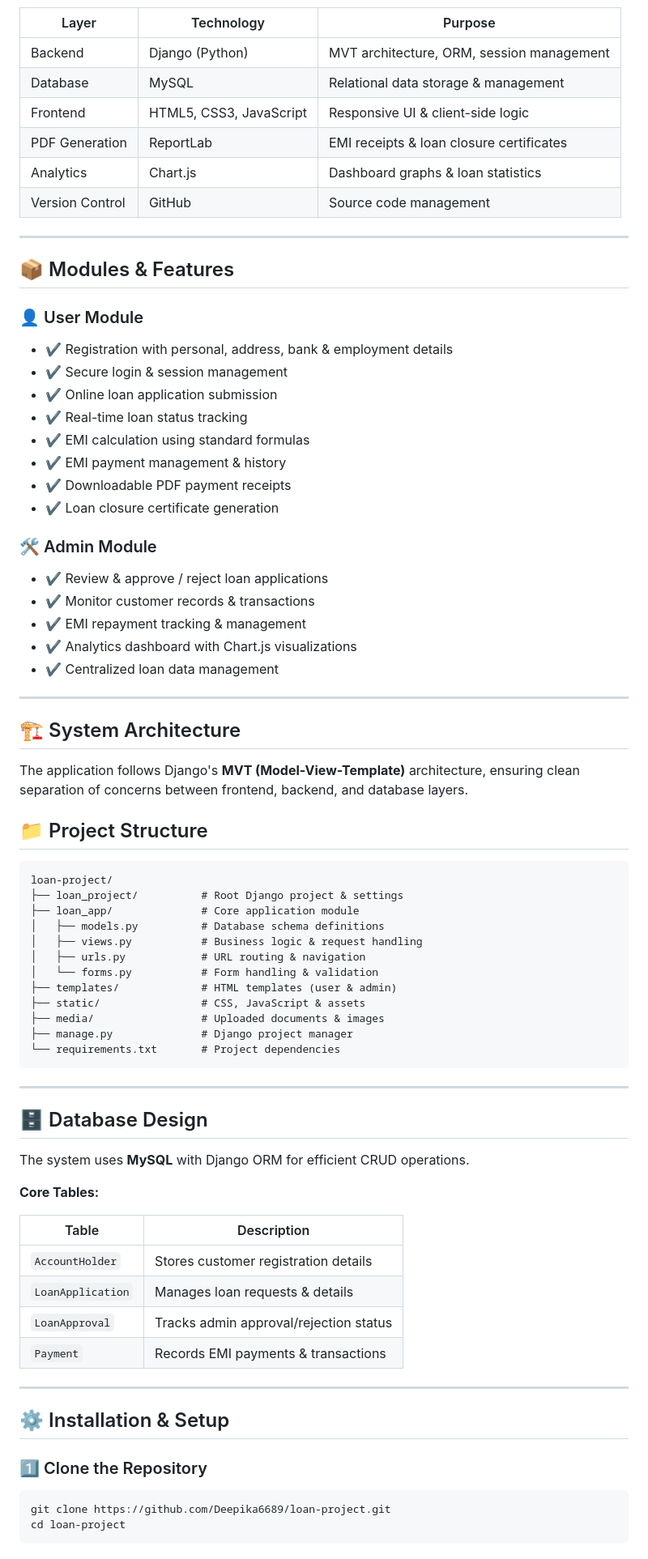
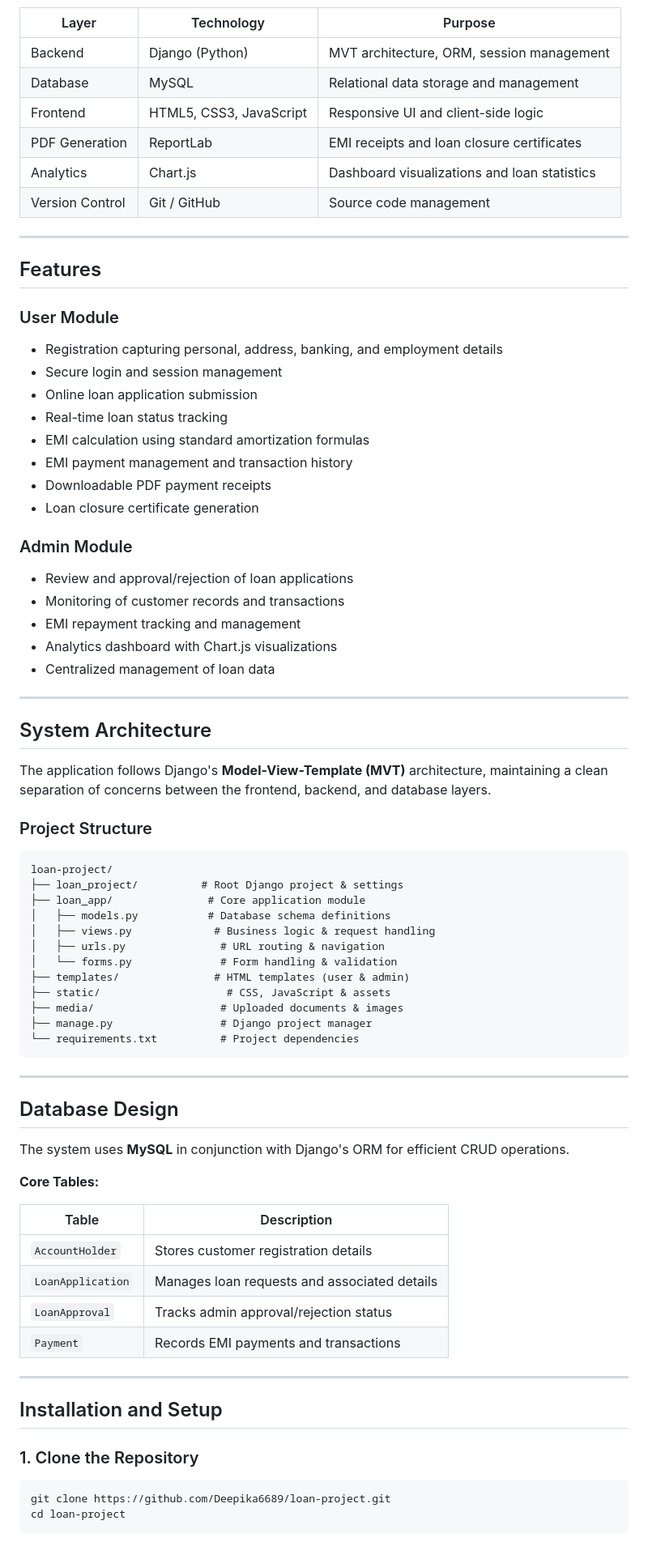
Before and after one commit to Deepika6689/loan-project, a Markdown page: README.md, the part around one of its changes. Shown at 81% size. Drawn GitHub-style.

````diff
--- a/README.md
+++ b/README.md
@@ -23,74 +20,80 @@ Developed as part of a **Software Development Internship** to gain practical exp
 
 | Layer | Technology | Purpose |
-|-------|-----------|---------|
+|---|---|---|
 | Backend | Django (Python) | MVT architecture, ORM, session management |
-| Database | MySQL | Relational data storage & management |
-| Frontend | HTML5, CSS3, JavaScript | Responsive UI & client-side logic |
-| PDF Generation | ReportLab | EMI receipts & loan closure certificates |
-| Analytics | Chart.js | Dashboard graphs & loan statistics |
-| Version Control | GitHub | Source code management |
+| Database | MySQL | Relational data storage and management |
+| Frontend | HTML5, CSS3, JavaScript | Responsive UI and client-side logic |
+| PDF Generation | ReportLab | EMI receipts and loan closure certificates |
+| Analytics | Chart.js | Dashboard visualizations and loan statistics |
+| Version Control | Git / GitHub | Source code management |
 
 ---
 
-## 📦 Modules & Features
+## Features
 
-### 👤 User Module
-- ✔️ Registration with personal, address, bank & employment details
-- ✔️ Secure login & session management
-- ✔️ Online loan application submission
-- ✔️ Real-time loan status tracking
-- ✔️ EMI calculation using standard formulas
-- ✔️ EMI payment management & history
-- ✔️ Downloadable PDF payment receipts
-- ✔️ Loan closure certificate generation
+### User Module
 
-### 🛠️ Admin Module
-- ✔️ Review & approve / reject loan applications
-- ✔️ Monitor customer records & transactions
-- ✔️ EMI repayment tracking & management
-- ✔️ Analytics dashboard with Chart.js visualizations
-- ✔️ Centralized loan data management
+- Registration capturing personal, address, banking, and employment details
+- Secure login and session management
+- Online loan application submission
+- Real-time loan status tracking
+- EMI calculation using standard amortization formulas
+- EMI payment management and transaction history
+- Downloadable PDF payment receipts
+- Loan closure certificate generation
+
+### Admin Module
+
+- Review and approval/rejection of loan applications
+- Monitoring of customer records and transactions
+- EMI repayment tracking and management
+- Analytics dashboard with Chart.js visualizations
+- Centralized management of loan data
 
 ---
 
-## 🏗️ System Architecture
+## System Architecture
 
-The application follows Django's **MVT (Model-View-Template)** architecture, ensuring clean separation of concerns between frontend, backend, and database layers.
-## 📁 Project Structure
+The application follows Django's **Model-View-Template (MVT)** architecture, maintaining a clean separation of concerns between the frontend, backend, and database layers.
+
+### Project Structure
+
 ```
 loan-project/
 ├── loan_project/          # Root Django project & settings
-├── loan_app/              # Core application module
-│   ├── models.py          # Database schema definitions
-│   ├── views.py           # Business logic & request handling
-│   ├── urls.py            # URL routing & navigation
-│   └── forms.py           # Form handling & validation
-├── templates/             # HTML templates (user & admin)
-├── static/                # CSS, JavaScript & assets
-├── media/                 # Uploaded documents & images
-├── manage.py              # Django project manager
-└── requirements.txt       # Project dependencies
+├── loan_app/               # Core application module
+│   ├── models.py           # Database schema definitions
+│   ├── views.py             # Business logic & request handling
+│   ├── urls.py               # URL routing & navigation
+│   └── forms.py              # Form handling & validation
+├── templates/               # HTML templates (user & admin)
+├── static/                    # CSS, JavaScript & assets
+├── media/                    # Uploaded documents & images
+├── manage.py                 # Django project manager
+└── requirements.txt          # Project dependencies
 ```
+
 ---
 
-## 🗄️ Database Design
+## Database Design
 
-The system uses **MySQL** with Django ORM for efficient CRUD operations.
+The system uses **MySQL** in conjunction with Django's ORM for efficient CRUD operations.
 
 **Core Tables:**
 
 | Table | Description |
-|-------|-------------|
+|---|---|
 | `AccountHolder` | Stores customer registration details |
-| `LoanApplication` | Manages loan requests & details |
+| `LoanApplication` | Manages loan requests and associated details |
 | `LoanApproval` | Tracks admin approval/rejection status |
-| `Payment` | Records EMI payments & transactions |
+| `Payment` | Records EMI payments and transactions |
 
 ---
 
-## ⚙️ Installation & Setup
+## Installation and Setup
 
-### 1️⃣ Clone the Repository
+### 1. Clone the Repository
+
 ```bash
 git clone https://github.com/Deepika6689/loan-project.git
 cd loan-project
````
Also changed, not shown: other parts of README.md (+41 -54 lines).
